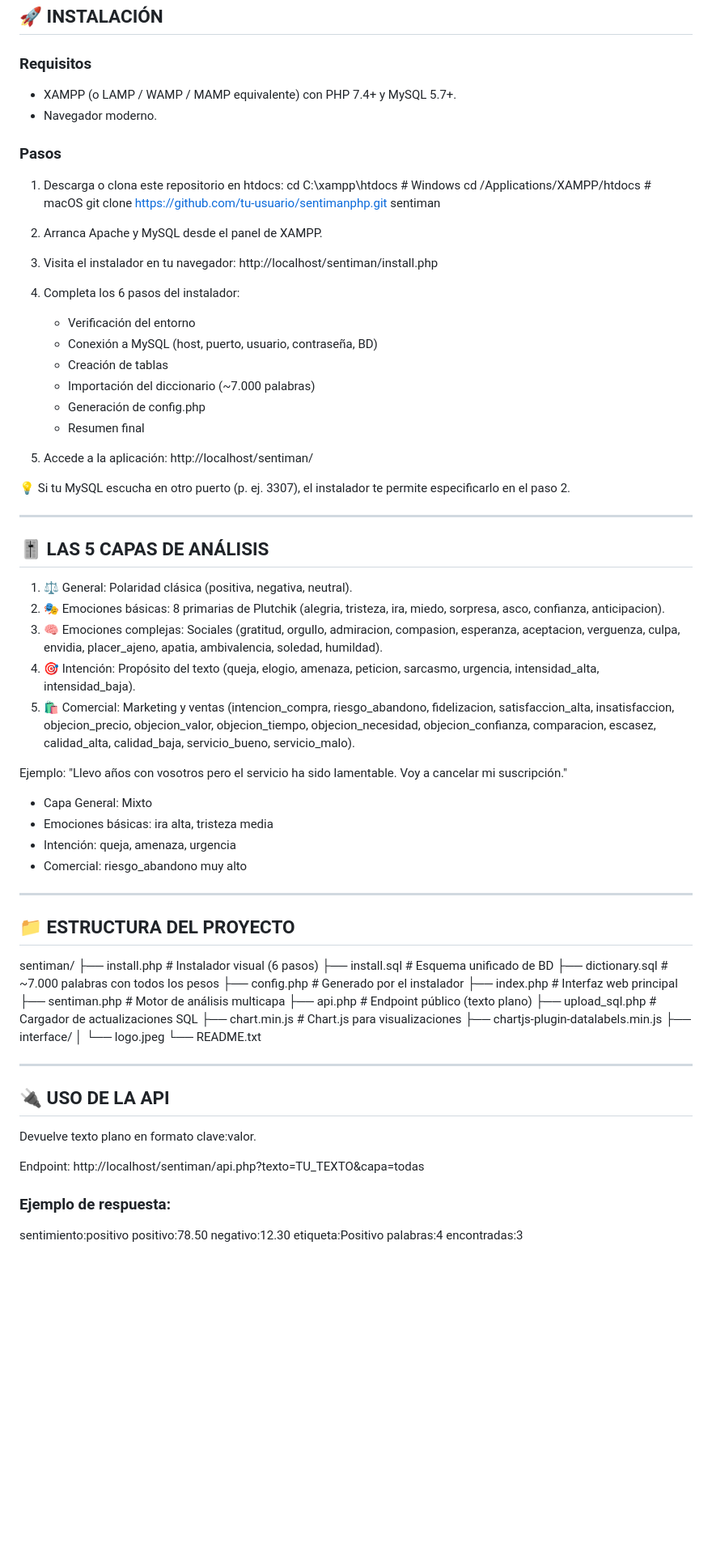
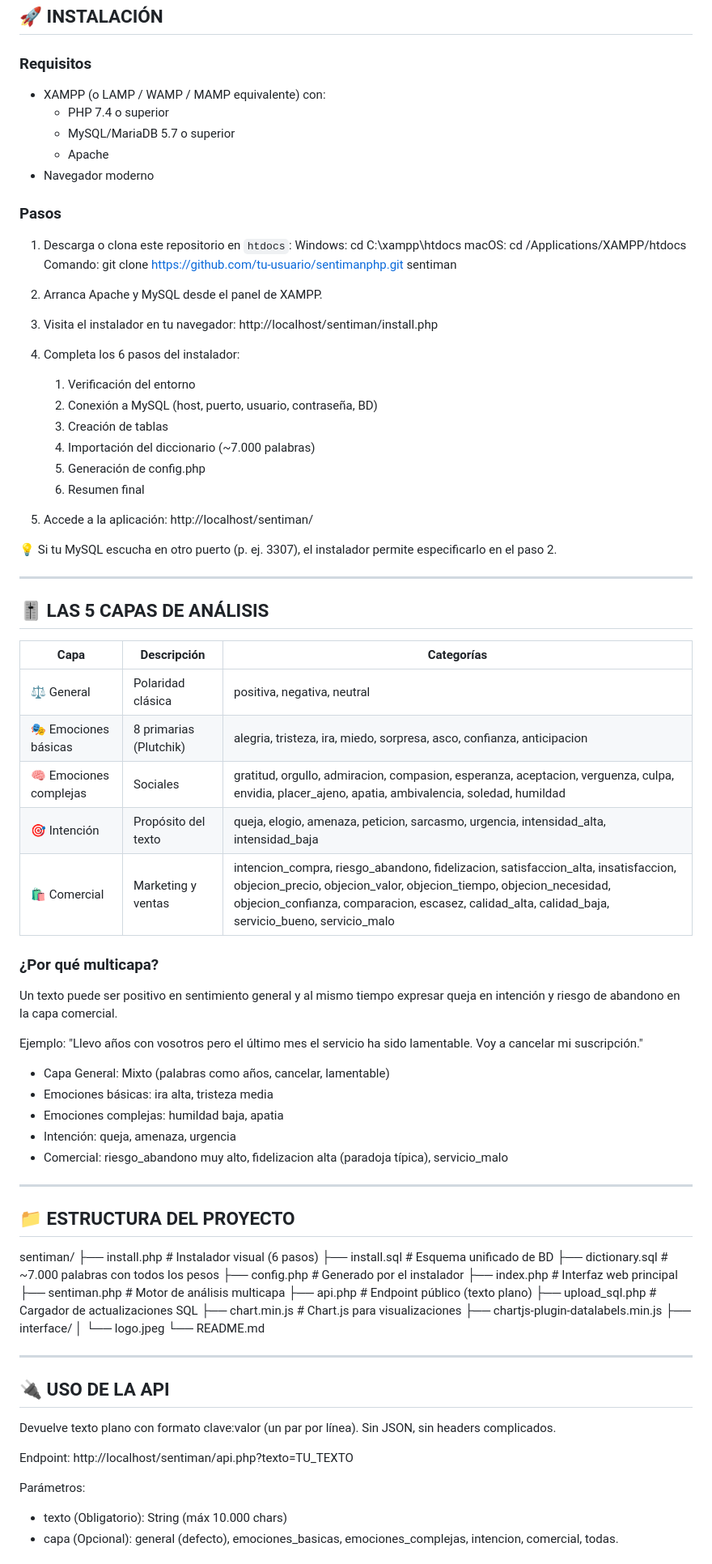
Before and after one commit to manublaz/sentiManPHP, a Markdown page: README.md, the part around one of its changes. Shown at 81% size. Rendered like a GitHub page; blank space fills up the shorter version.

```diff
--- a/README.md
+++ b/README.md
@@ -35,14 +35,17 @@ Analizador de sentimiento multicapa en español con 5 capas de análisis, diccio
 ## 🚀 INSTALACIÓN
 
 ### Requisitos
-- XAMPP (o LAMP / WAMP / MAMP equivalente) con PHP 7.4+ y MySQL 5.7+.
-- Navegador moderno.
+- XAMPP (o LAMP / WAMP / MAMP equivalente) con:
+  - PHP 7.4 o superior
+  - MySQL/MariaDB 5.7 o superior
+  - Apache
+- Navegador moderno
 
 ### Pasos
-1. Descarga o clona este repositorio en htdocs:
-   cd C:\xampp\htdocs              # Windows
-   cd /Applications/XAMPP/htdocs   # macOS
-   git clone https://github.com/tu-usuario/sentimanphp.git sentiman
+1. Descarga o clona este repositorio en `htdocs`:
+   Windows: cd C:\xampp\htdocs
+   macOS:   cd /Applications/XAMPP/htdocs
+   Comando: git clone https://github.com/tu-usuario/sentimanphp.git sentiman
 
 2. Arranca Apache y MySQL desde el panel de XAMPP.
 
@@ -50,34 +53,41 @@ Analizador de sentimiento multicapa en español con 5 capas de análisis, diccio
    http://localhost/sentiman/install.php
 
 4. Completa los 6 pasos del instalador:
-   - Verificación del entorno
-   - Conexión a MySQL (host, puerto, usuario, contraseña, BD)
-   - Creación de tablas
-   - Importación del diccionario (~7.000 palabras)
-   - Generación de config.php
-   - Resumen final
+   1. Verificación del entorno
+   2. Conexión a MySQL (host, puerto, usuario, contraseña, BD)
+   3. Creación de tablas
+   4. Importación del diccionario (~7.000 palabras)
+   5. Generación de config.php
+   6. Resumen final
 
 5. Accede a la aplicación:
    http://localhost/sentiman/
 
-💡 Si tu MySQL escucha en otro puerto (p. ej. 3307), el instalador te permite especificarlo en el paso 2.
+💡 Si tu MySQL escucha en otro puerto (p. ej. 3307), el instalador permite especificarlo en el paso 2.
 
 ---
 
 ## 🎚️ LAS 5 CAPAS DE ANÁLISIS
 
-1. ⚖️ General: Polaridad clásica (positiva, negativa, neutral).
-2. 🎭 Emociones básicas: 8 primarias de Plutchik (alegria, tristeza, ira, miedo, sorpresa, asco, confianza, anticipacion).
-3. 🧠 Emociones complejas: Sociales (gratitud, orgullo, admiracion, compasion, esperanza, aceptacion, verguenza, culpa, envidia, placer_ajeno, apatia, ambivalencia, soledad, humildad).
-4. 🎯 Intención: Propósito del texto (queja, elogio, amenaza, peticion, sarcasmo, urgencia, intensidad_alta, intensidad_baja).
-5. 🛍️ Comercial: Marketing y ventas (intencion_compra, riesgo_abandono, fidelizacion, satisfaccion_alta, insatisfaccion, objecion_precio, objecion_valor, objecion_tiempo, objecion_necesidad, objecion_confianza, comparacion, escasez, calidad_alta, calidad_baja, servicio_bueno, servicio_malo).
+| Capa | Descripción | Categorías |
+|------|-------------|------------|
+| ⚖️ General | Polaridad clásica | positiva, negativa, neutral |
+| 🎭 Emociones básicas | 8 primarias (Plutchik) | alegria, tristeza, ira, miedo, sorpresa, asco, confianza, anticipacion |
+| 🧠 Emociones complejas | Sociales | gratitud, orgullo, admiracion, compasion, esperanza, aceptacion, verguenza, culpa, envidia, placer_ajeno, apatia, ambivalencia, soledad, humildad |
+| 🎯 Intención | Propósito del texto | queja, elogio, amenaza, peticion, sarcasmo, urgencia, intensidad_alta, intensidad_baja |
+| 🛍️ Comercial | Marketing y ventas | intencion_compra, riesgo_abandono, fidelizacion, satisfaccion_alta, insatisfaccion, objecion_precio, objecion_valor, objecion_tiempo, objecion_necesidad, objecion_confianza, comparacion, escasez, calidad_alta, calidad_baja, servicio_bueno, servicio_malo |
+
+### ¿Por qué multicapa?
+Un texto puede ser positivo en sentimiento general y al mismo tiempo expresar queja en intención y riesgo de abandono en la capa comercial.
 
 Ejemplo:
-"Llevo años con vosotros pero el servicio ha sido lamentable. Voy a cancelar mi suscripción."
-- Capa General: Mixto
+"Llevo años con vosotros pero el último mes el servicio ha sido lamentable. Voy a cancelar mi suscripción."
+
+- Capa General: Mixto (palabras como años, cancelar, lamentable)
 - Emociones básicas: ira alta, tristeza media
+- Emociones complejas: humildad baja, apatia
 - Intención: queja, amenaza, urgencia
-- Comercial: riesgo_abandono muy alto
+- Comercial: riesgo_abandono muy alto, fidelizacion alta (paradoja típica), servicio_malo
 
 ---
 
@@ -95,20 +105,16 @@ sentiman/
 ├── chartjs-plugin-datalabels.min.js
 ├── interface/
 │   └── logo.jpeg
-└── README.txt
+└── README.md
 
 ---
 
 ## 🔌 USO DE LA API
-Devuelve texto plano en formato clave:valor.
+Devuelve texto plano con formato clave:valor (un par por línea). Sin JSON, sin headers complicados.
 
-Endpoint: http://localhost/sentiman/api.php?texto=TU_TEXTO&capa=todas
+Endpoint: http://localhost/sentiman/api.php?texto=TU_TEXTO
 
-### Ejemplo de respuesta:
-sentimiento:positivo
-positivo:78.50
-negativo:12.30
-etiqueta:Positivo
-palabras:4
-encontradas:3
+Parámetros:
+- texto (Obligatorio): String (máx 10.000 chars)
+- capa (Opcional): general (defecto), emociones_basicas, emociones_complejas, intencion, comercial, todas.
 
```
Also changed, not shown: other parts of README.md (+85 -11 lines).
